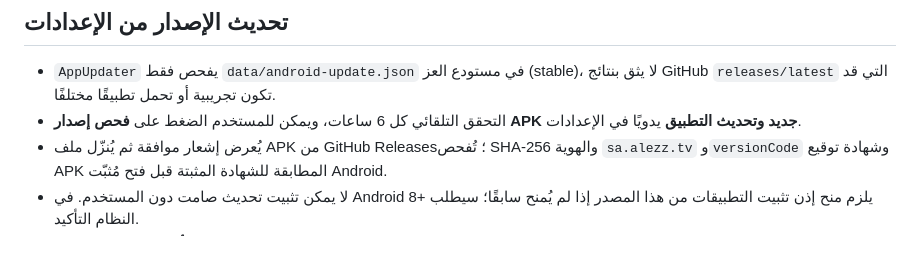
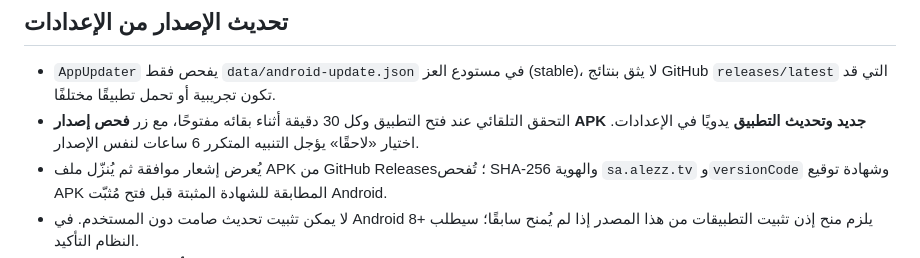
Before and after one commit to youef/app_apk, a Markdown page: docs/TV_DYNAMIC_CATALOG_UPDATER_V20.md, the part around the change. Rendered like a GitHub page.

Commit message:
test(ci): continuously verify Android TV v20 improvements and updater cadence

```diff
--- a/docs/TV_DYNAMIC_CATALOG_UPDATER_V20.md
+++ b/docs/TV_DYNAMIC_CATALOG_UPDATER_V20.md
@@ -9,7 +9,7 @@
 
 ## تحديث الإصدار من الإعدادات
 - `AppUpdater` يفحص فقط `data/android-update.json` في مستودع العز (stable)، لا يثق بنتائج GitHub `releases/latest` التي قد تكون تجريبية أو تحمل تطبيقًا مختلفًا.
-- التحقق التلقائي كل 6 ساعات، ويمكن للمستخدم الضغط على **فحص إصدار APK جديد وتحديث التطبيق** يدويًا في الإعدادات.
+- التحقق التلقائي عند فتح التطبيق وكل 30 دقيقة أثناء بقائه مفتوحًا، مع زر **فحص إصدار APK جديد وتحديث التطبيق** يدويًا في الإعدادات. اختيار «لاحقًا» يؤجل التنبيه المتكرر 6 ساعات لنفس الإصدار.
 - يُعرض إشعار موافقة ثم يُنزّل ملف APK من GitHub Releases؛ تُفحص SHA-256 والهوية `sa.alezz.tv` و`versionCode` وشهادة توقيع APK المطابقة للشهادة المثبتة قبل فتح مُثبّت Android.
 - لا يمكن تثبيت تحديث صامت دون المستخدم. في Android 8+ يلزم منح إذن تثبيت التطبيقات من هذا المصدر إذا لم يُمنح سابقًا؛ سيطلب النظام التأكيد.
 - **التحديث دون إزالة التطبيق لا يعمل إذا تغيّر اسم الحزمة أو مفتاح التوقيع.** نسخ v15 التجريبية قد تحمل معرفات مختلفة. يجب المحافظة على `sa.alezz.tv` ونفس التوقيع الدائم في كل إصدار لاحق.
```
